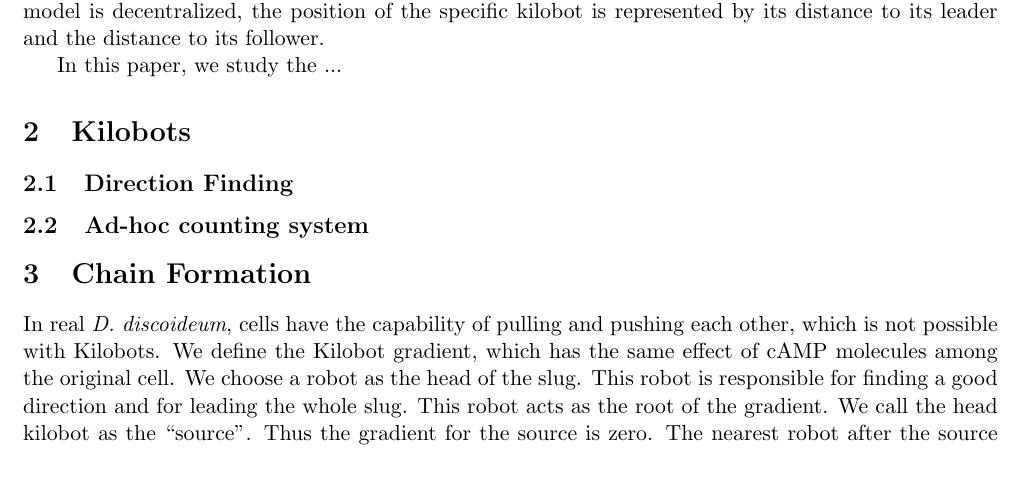
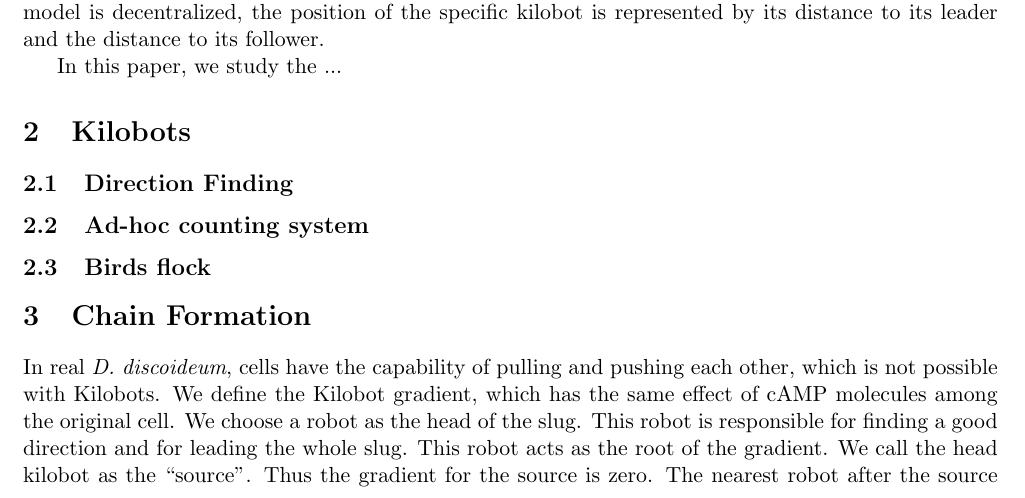
Before and after one commit to par-mo/Kilobot_Dictyostelium_Slug_Movement, a LaTeX paper (main.tex): part of page 1 of 3, cut so that both start at the same text, the shorter picture padded with empty space. Compiled offline with pdfLaTeX; a missing bibliography style is replaced by a similar one.

Commit message:
ch2 update

```diff
--- a/main.tex
+++ b/main.tex
@@ -49,6 +49,7 @@ In this paper, we study the ...
 \section {Kilobots}
 \subsection{Direction Finding}
 \subsection{Ad-hoc counting system}
+\subsection{Birds flock}
 %%------------------------------------------------------------------------------------------------------------
 \section {Chain Formation}
 In real \textit{D. discoideum}, cells have the capability of pulling and pushing each other, which is not possible with Kilobots. We define the Kilobot gradient, which has the same effect of cAMP molecules among the original cell. We choose a robot as the head of the slug. This robot is responsible for finding a good direction and for leading the whole slug. This robot acts as the root of the gradient. We call the head kilobot as the ``source''. Thus the gradient for the source is zero. The nearest robot after the source has the gradient one and the second nearest robot is two and so on. In each time-step, when the robots send the signals, they share the amount of their gradients with each other as well. Therefore, the robots can replace their positions in the chain. Utilizing this method supports the kilobots to recognize their leader and follower in each time-step. \textit{Figure \ref{fig:propagation}} shows the different distances between robots and their propagation areas.
```
